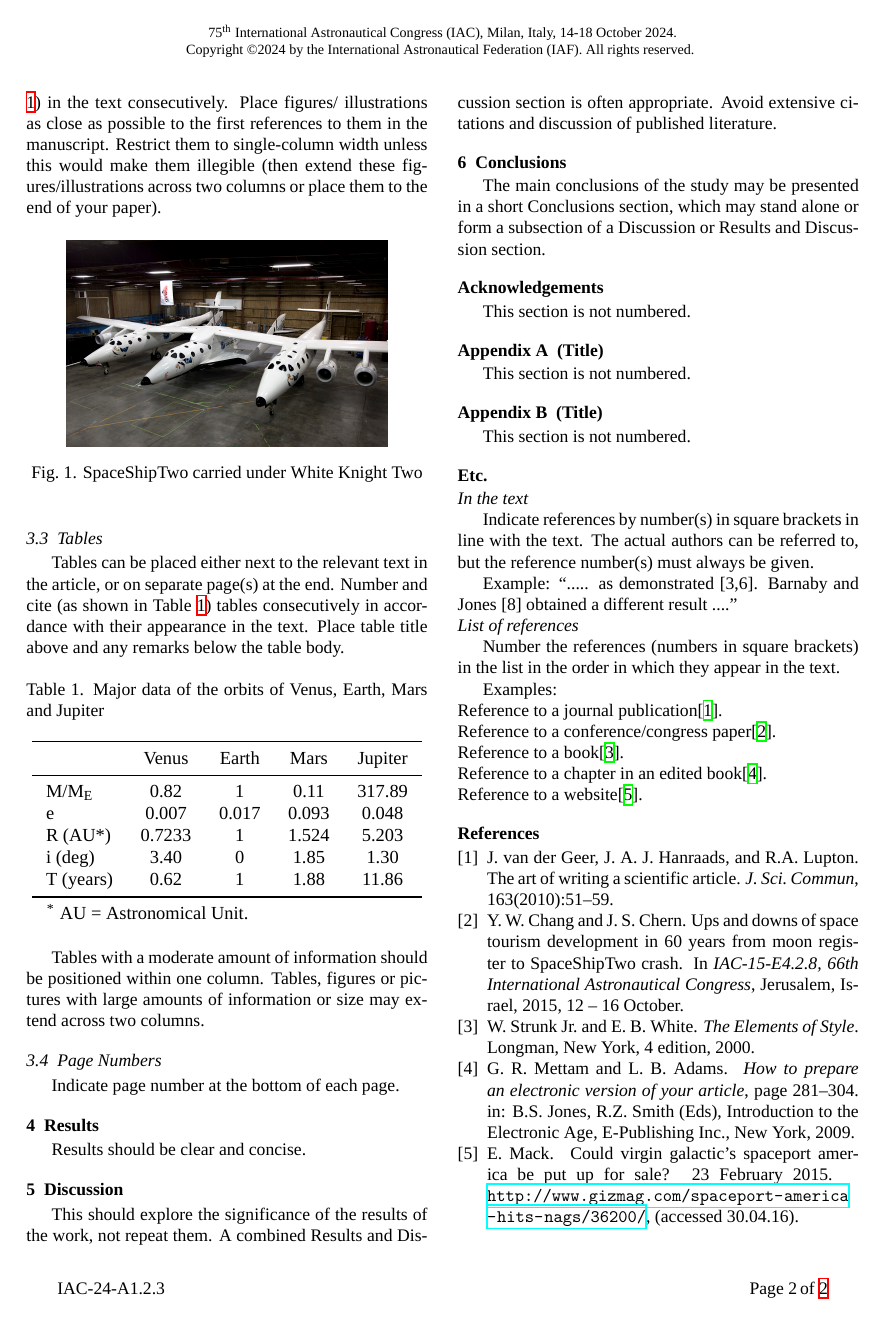
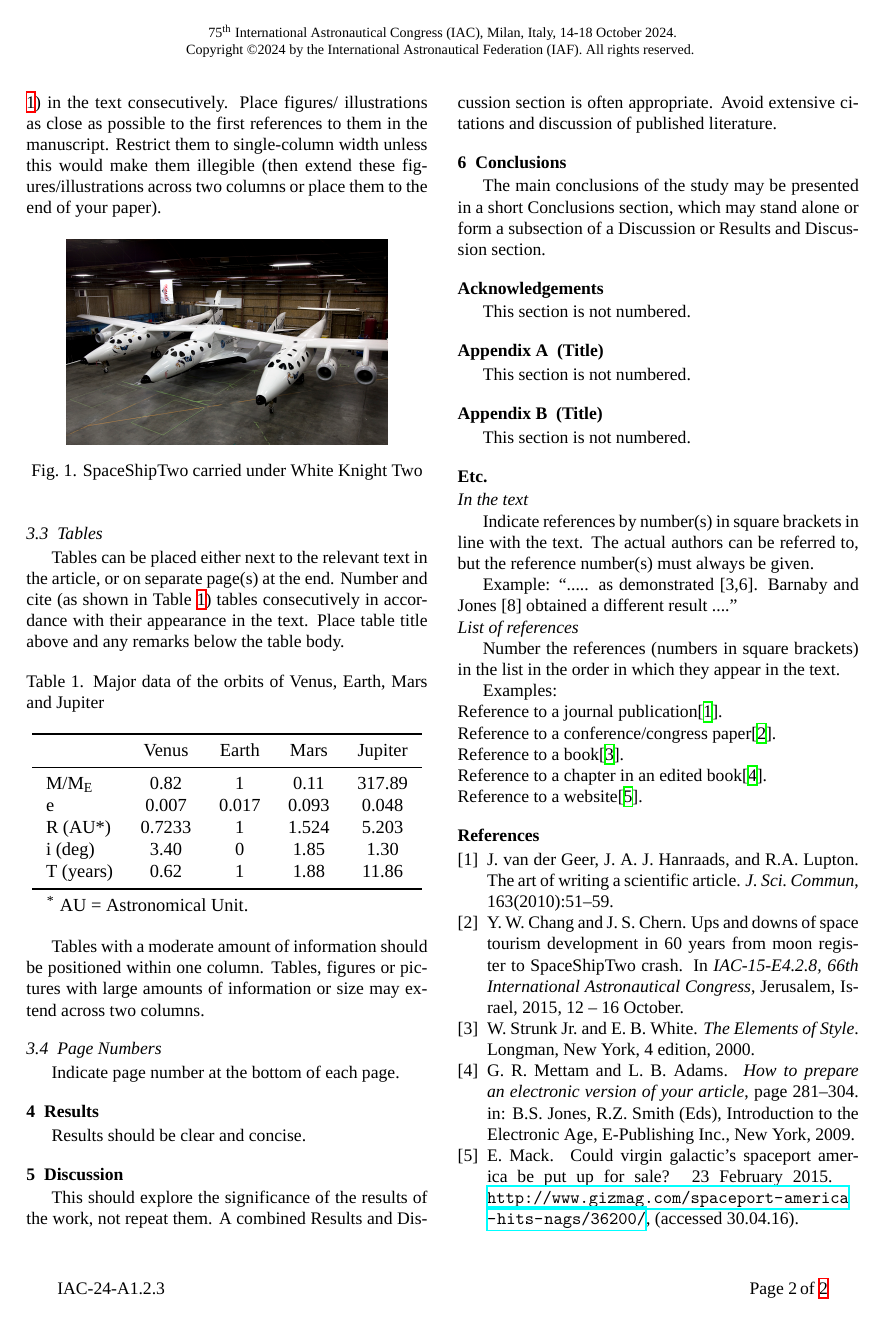
Before and after one commit to Louisx1221/iac_manscript_template, a LaTeX paper (manuscript.tex): page 2 of 2. Compiled offline with XeLaTeX; a missing font is replaced by an installed copy or a similar font.

Commit message:
add usepackage flushend

```diff
--- a/manuscript.tex
+++ b/manuscript.tex
@@ -69,7 +69,7 @@
 \usepackage{natbib}
 \setlength{\bibsep}{0pt}
 
-\usepackage{balance}
+\usepackage{flushend}
 
 \title{
 	\vspace{-1.3em}
@@ -234,7 +234,6 @@ Reference to a chapter in an edited book\cite{chap}.\\
 Reference to a website\cite{web}.
 
 \bibliographystyle{unsrt}
-\balance
 \bibliography{reference}
 
 % \begin{thebibliography}{9}
```
Also changed, not shown: manuscript.pdf.
